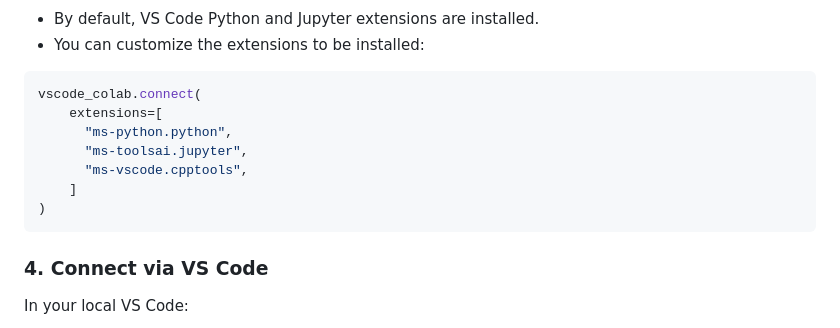
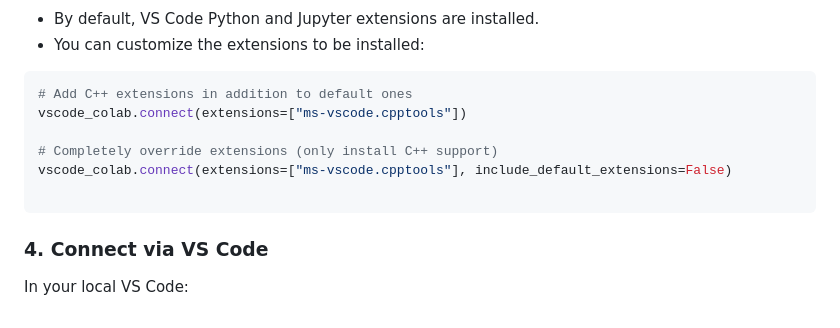
Before and after one commit to mazzutti/vscode-colab, a Markdown page: README.md, the part around the change. Drawn GitHub-style.

Commit message:
Update README.md to clarify extension customization options for vscode_colab.connect

````diff
--- a/README.md
+++ b/README.md
@@ -69,13 +69,12 @@ vscode_colab.connect(
 - You can customize the extensions to be installed:
 
 ```python
-vscode_colab.connect(
-    extensions=[
-      "ms-python.python",
-      "ms-toolsai.jupyter",
-      "ms-vscode.cpptools",
-    ]
-)
+# Add C++ extensions in addition to default ones
+vscode_colab.connect(extensions=["ms-vscode.cpptools"])
+
+# Completely override extensions (only install C++ support)
+vscode_colab.connect(extensions=["ms-vscode.cpptools"], include_default_extensions=False)
+
 ```
 
 ### 4. Connect via VS Code
````
